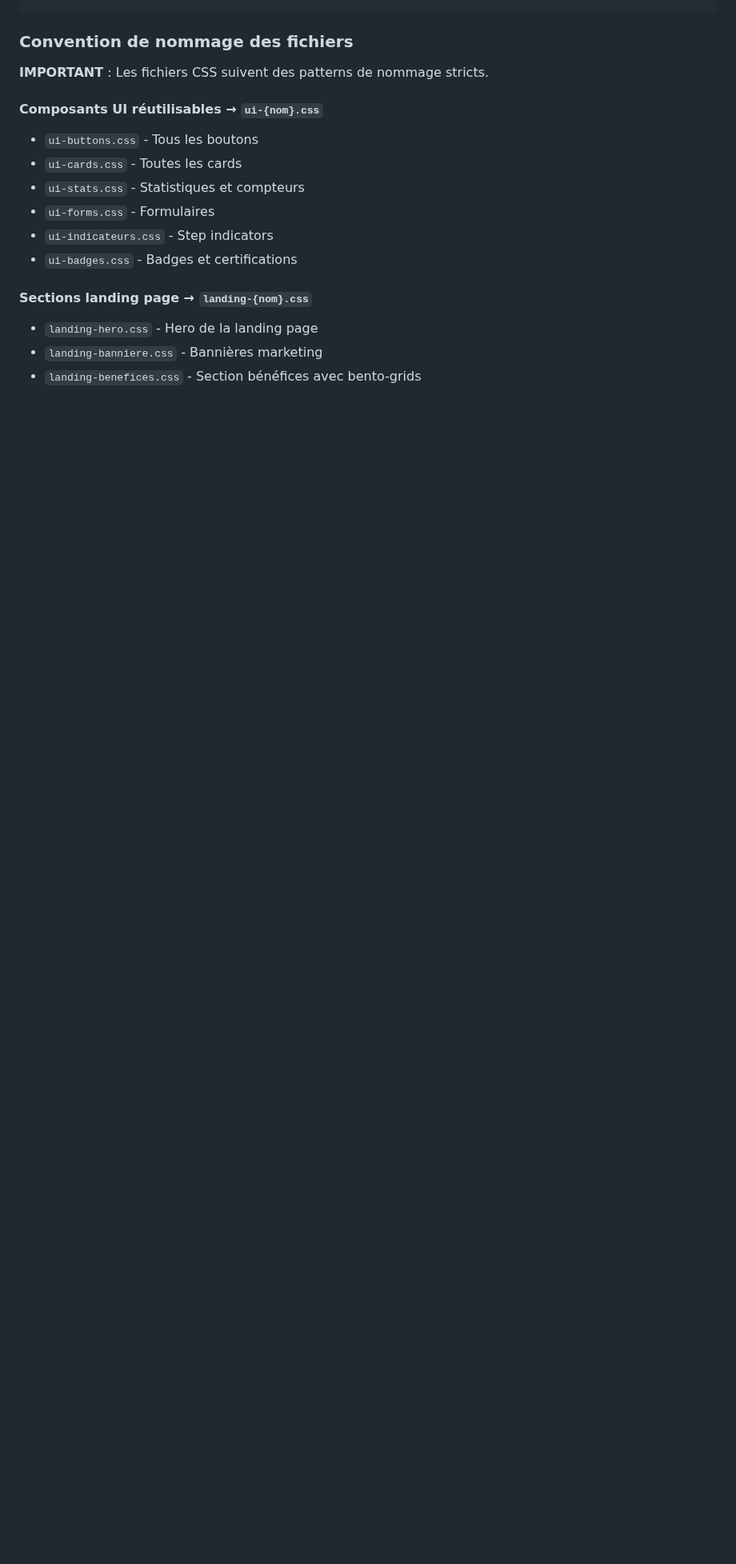
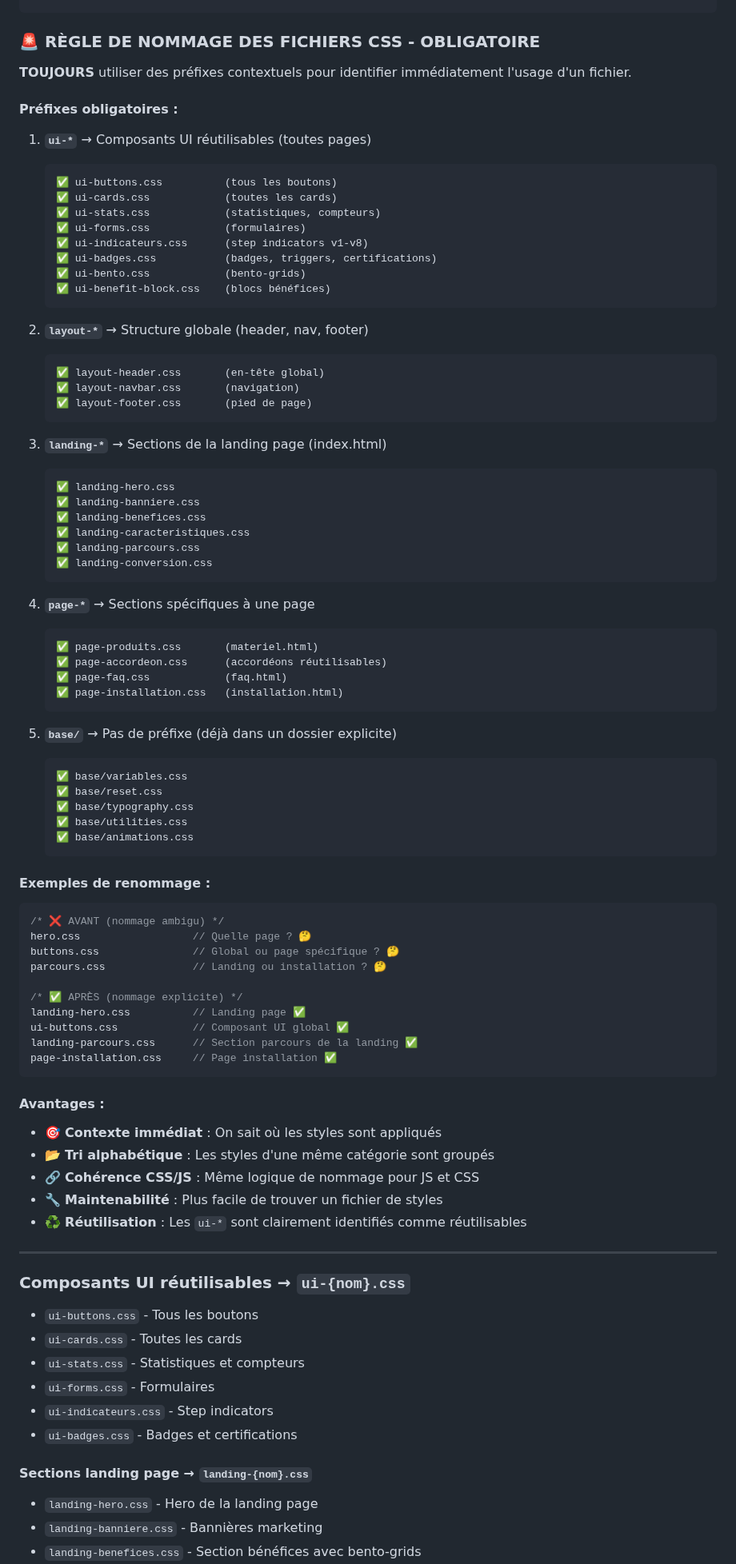
Before and after one commit to annubis-knight/ELISUN, a Markdown page: src/css/CLAUDE.md, the part around the change. Shown at 80% size. GitHub-like rendering; blank space fills up the shorter version.

````diff
--- a/src/css/CLAUDE.md
+++ b/src/css/CLAUDE.md
@@ -288,11 +288,83 @@ src/css/
     └── (aucun fichier - dossier réservé pour tests temporaires)
 ```
 
-### Convention de nommage des fichiers
+### 🚨 RÈGLE DE NOMMAGE DES FICHIERS CSS - OBLIGATOIRE
 
-**IMPORTANT** : Les fichiers CSS suivent des patterns de nommage stricts.
+**TOUJOURS** utiliser des préfixes contextuels pour identifier immédiatement l'usage d'un fichier.
 
-#### Composants UI réutilisables → `ui-{nom}.css`
+#### **Préfixes obligatoires :**
+
+1. **`ui-*`** → Composants UI réutilisables (toutes pages)
+   ```
+   ✅ ui-buttons.css          (tous les boutons)
+   ✅ ui-cards.css            (toutes les cards)
+   ✅ ui-stats.css            (statistiques, compteurs)
+   ✅ ui-forms.css            (formulaires)
+   ✅ ui-indicateurs.css      (step indicators v1-v8)
+   ✅ ui-badges.css           (badges, triggers, certifications)
+   ✅ ui-bento.css            (bento-grids)
+   ✅ ui-benefit-block.css    (blocs bénéfices)
+   ```
+
+2. **`layout-*`** → Structure globale (header, nav, footer)
+   ```
+   ✅ layout-header.css       (en-tête global)
+   ✅ layout-navbar.css       (navigation)
+   ✅ layout-footer.css       (pied de page)
+   ```
+
+3. **`landing-*`** → Sections de la landing page (index.html)
+   ```
+   ✅ landing-hero.css
+   ✅ landing-banniere.css
+   ✅ landing-benefices.css
+   ✅ landing-caracteristiques.css
+   ✅ landing-parcours.css
+   ✅ landing-conversion.css
+   ```
+
+4. **`page-*`** → Sections spécifiques à une page
+   ```
+   ✅ page-produits.css       (materiel.html)
+   ✅ page-accordeon.css      (accordéons réutilisables)
+   ✅ page-faq.css            (faq.html)
+   ✅ page-installation.css   (installation.html)
+   ```
+
+5. **`base/`** → Pas de préfixe (déjà dans un dossier explicite)
+   ```
+   ✅ base/variables.css
+   ✅ base/reset.css
+   ✅ base/typography.css
+   ✅ base/utilities.css
+   ✅ base/animations.css
+   ```
+
+#### **Exemples de renommage :**
+
+```css
+/* ❌ AVANT (nommage ambigu) */
+hero.css                  // Quelle page ? 🤔
+buttons.css               // Global ou page spécifique ? 🤔
+parcours.css              // Landing ou installation ? 🤔
+
+/* ✅ APRÈS (nommage explicite) */
+landing-hero.css          // Landing page ✅
+ui-buttons.css            // Composant UI global ✅
+landing-parcours.css      // Section parcours de la landing ✅
+page-installation.css     // Page installation ✅
+```
+
+#### **Avantages :**
+- 🎯 **Contexte immédiat** : On sait où les styles sont appliqués
+- 📂 **Tri alphabétique** : Les styles d'une même catégorie sont groupés
+- 🔗 **Cohérence CSS/JS** : Même logique de nommage pour JS et CSS
+- 🔧 **Maintenabilité** : Plus facile de trouver un fichier de styles
+- ♻️ **Réutilisation** : Les `ui-*` sont clairement identifiés comme réutilisables
+
+---
+
+### Composants UI réutilisables → `ui-{nom}.css`
 - `ui-buttons.css` - Tous les boutons
 - `ui-cards.css` - Toutes les cards
 - `ui-stats.css` - Statistiques et compteurs
````
Also changed, not shown: src/js/CLAUDE.md (+66 -7 lines).
